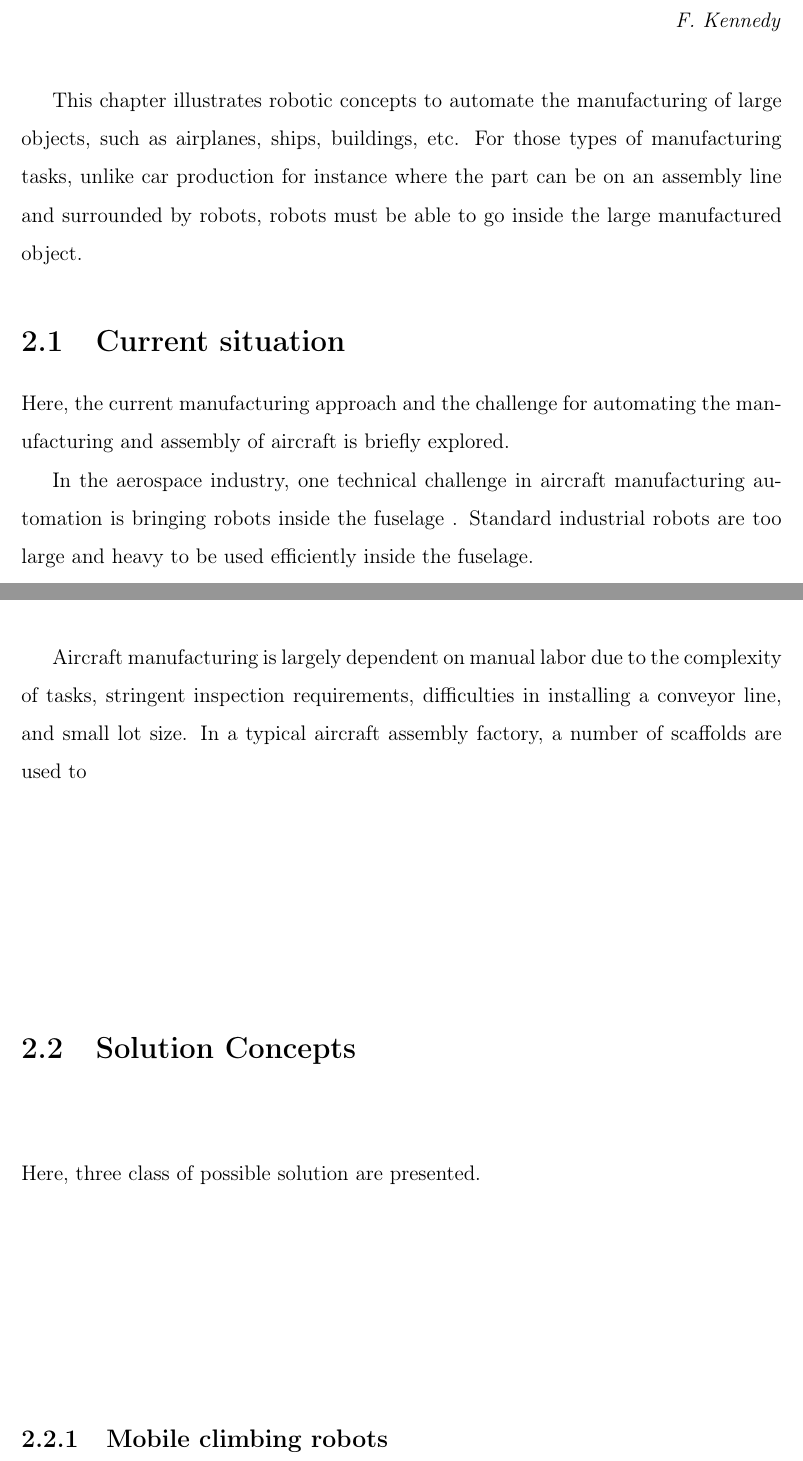
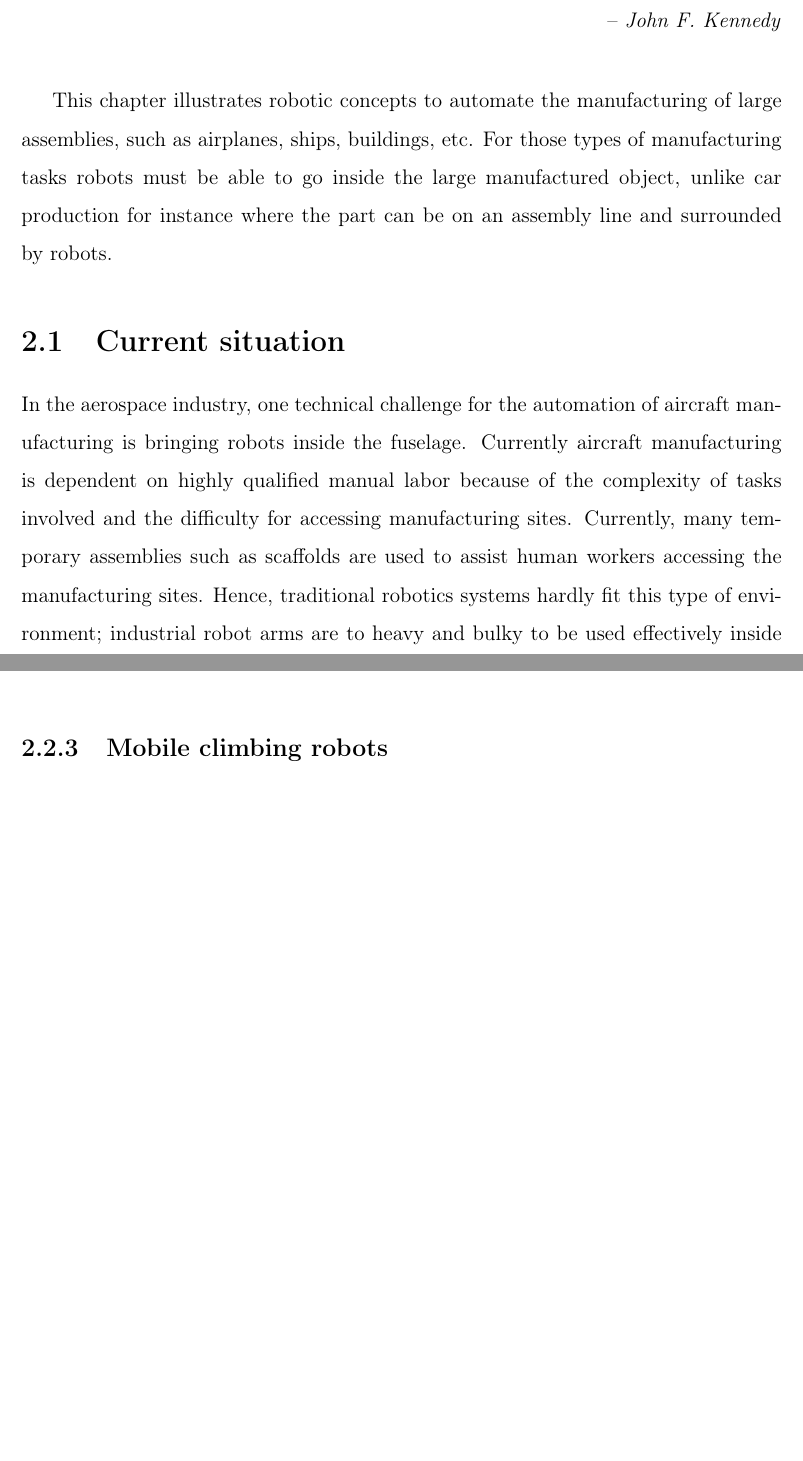
Before and after one commit to alx87grd/MIT-Thesis, a LaTeX thesis (main.tex, which reads src/aircraft.tex): two parts of pages 27 and 28 of 152 before the commit and two parts of pages 27 and 29 of 151 after it, joined at a grey line, cut so that both start at the same text, the shorter picture padded with empty space. Compiled offline with pdfLaTeX.

Commit message:
work manufacturing

```diff
--- a/src/aircraft.tex
+++ b/src/aircraft.tex
@@ -14,27 +14,15 @@
 \vspace{+10pt}
 %%%%
 
-This chapter illustrates robotic concepts to automate the manufacturing of large objects, such as airplanes, ships, buildings, etc. For those types of manufacturing tasks, unlike car production for instance where the part can be on an assembly line and surrounded by robots, robots must be able to go inside the large manufactured object. %Additionally, with typically slower rates of production and larger numbers of distinct required operations,
+This chapter illustrates robotic concepts to automate the manufacturing of large assemblies, such as airplanes, ships, buildings, etc. For those types of manufacturing tasks robots must be able to go inside the large manufactured object, unlike car production for instance where the part can be on an assembly line and surrounded by robots.%Additionally, with typically slower rates of production and larger numbers of distinct required operations,
 
 
 \section{Current situation}
 \label{sec:CurrentSituation}
 
-Here, the current manufacturing approach and the challenge for automating the manufacturing and assembly of aircraft is briefly explored.
+%Here, the current manufacturing approach and the challenge for automating the manufacturing and assembly of aircraft is briefly explored.
 
-In the aerospace industry, one technical challenge in aircraft manufacturing automation is bringing robots inside the fuselage . Standard industrial robots are too large and heavy to be used efficiently inside the fuselage.
-
-Fig. \ref{fig:spyder} illustrate two possible solutions: one is a long, snake-like articulated arm \cite{buckingham_r._chitrakaran_v._conkie_r._ferguson_g._et_al._snake-arm_2007} and the other is a mobile robotic platform. In both cases the robot must bear the weight of its own actuation system, which increases exponentially along the serial linkage as the number of DoF increases. The use of variable gear-ratio actuator systems would solve or alleviate the actuator problem.
-
-%\cite{parietti_supernumerary_2014}
-%\cite{menon_design_2011}
-
-Aircraft manufacturing is largely dependent on manual labor due to the complexity of tasks, stringent inspection requirements, difficulties in installing a conveyor line, and small lot size. In a typical
-aircraft assembly factory, a number of scaffolds are used to
-
-
-
+In the aerospace industry, one technical challenge for the automation of aircraft manufacturing is bringing robots inside the fuselage. Currently aircraft manufacturing is dependent on highly qualified manual labor because of the complexity of tasks involved and the difficulty for accessing manufacturing sites. Currently, many temporary assemblies such as scaffolds are used to assist human workers accessing the manufacturing sites. Hence, traditional robotics systems hardly fit this type of environment; industrial robot arms are to heavy and bulky to be used effectively inside the fuselage \cite{parietti_supernumerary_2014} \cite{menon_design_2011}.
 
 \section{Solution Concepts}
 
-Here, three class of possible solution are presented.
@@ -42,3 +54,5 @@ Here, three class of possible solution are presented.
+	\label{fig:wearable_concept}
+\end{figure}
 
 
 
```
Also changed, not shown: src/actuation.tex (+6 -0 lines), src/robotdynamic.tex (+1 -1 lines), src/aircraft.tex (51 more changed lines).
